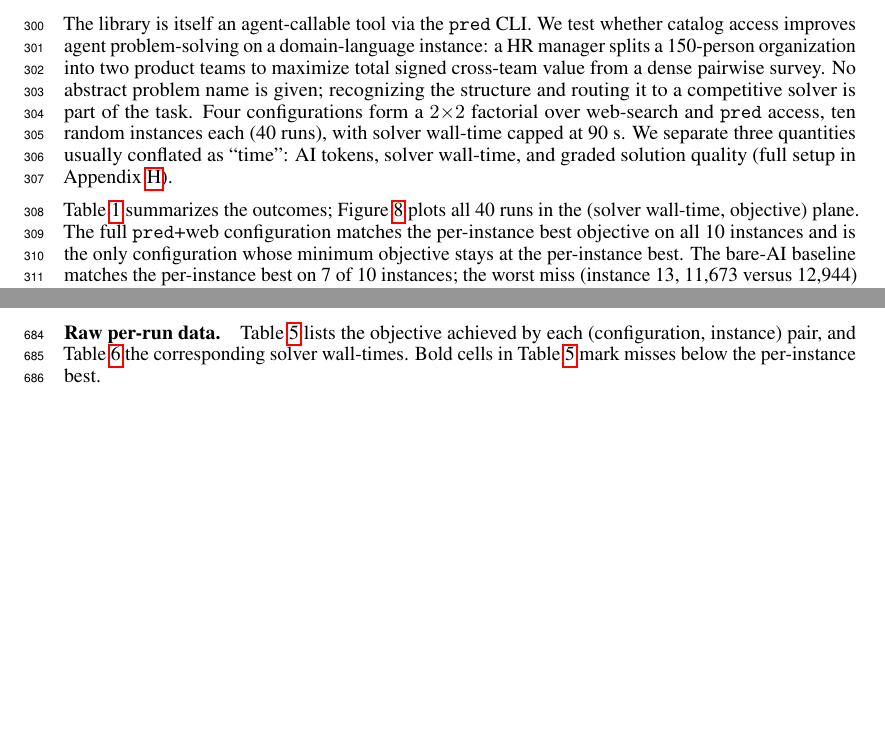
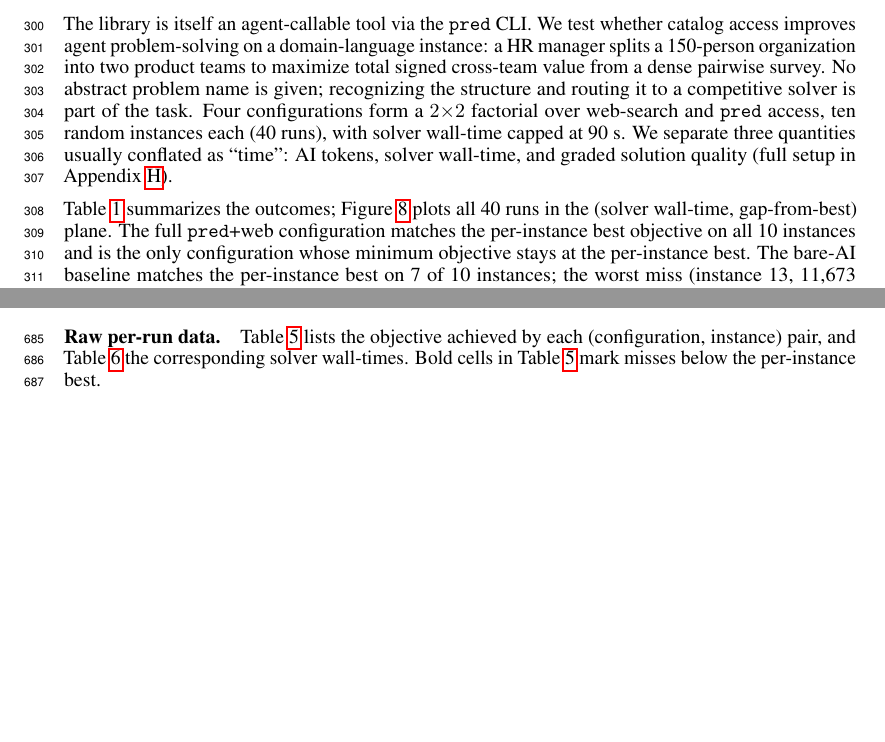
Before and after one commit to GiggleLiu/ProblemReductionPaper, a LaTeX paper (main.tex): two parts of pages 9 and 20 of 28, joined at a grey line, cut so that both start at the same text, the shorter picture padded with empty space. Compiled offline with pdfLaTeX.

Commit message:
Auto-commit: Claude Code edits [11:03:37]

```diff
--- a/main.tex
+++ b/main.tex
@@ -471,7 +471,7 @@ No abstract problem name is given; recognizing the structure and routing it to a
 Four configurations form a $2{\times}2$ factorial over web-search and \texttt{pred} access, ten random instances each (40 runs), with solver wall-time capped at 90~s.
 We separate three quantities usually conflated as ``time'': AI tokens, solver wall-time, and graded solution quality (full setup in Appendix~\ref{app:end-user}).
 
-\Cref{tab:end-user-eval} summarizes the outcomes; \Cref{fig:end-user-scatter} plots all 40 runs in the (solver wall-time, objective) plane.
+\Cref{tab:end-user-eval} summarizes the outcomes; \Cref{fig:end-user-scatter} plots all 40 runs in the (solver wall-time, gap-from-best) plane.
 The full \texttt{pred}+web configuration matches the per-instance best objective on all 10 instances and is the only configuration whose minimum objective stays at the per-instance best.
 The bare-AI baseline matches the per-instance best on 7 of 10 instances; the worst miss (instance 13, 11{,}673 versus 12{,}944) is a 9.8\% gap.
 The two intermediate configurations each suffer one or two large misses where the agent commits to a textbook integer-programming encoding and the solver hits the wall-time cap with a poor incumbent: bare-AI+web finishes at 10{,}011 / 10{,}252 on instances 11 and 19; \texttt{pred} (offline) finishes at 10{,}194 on instance 37.
```
